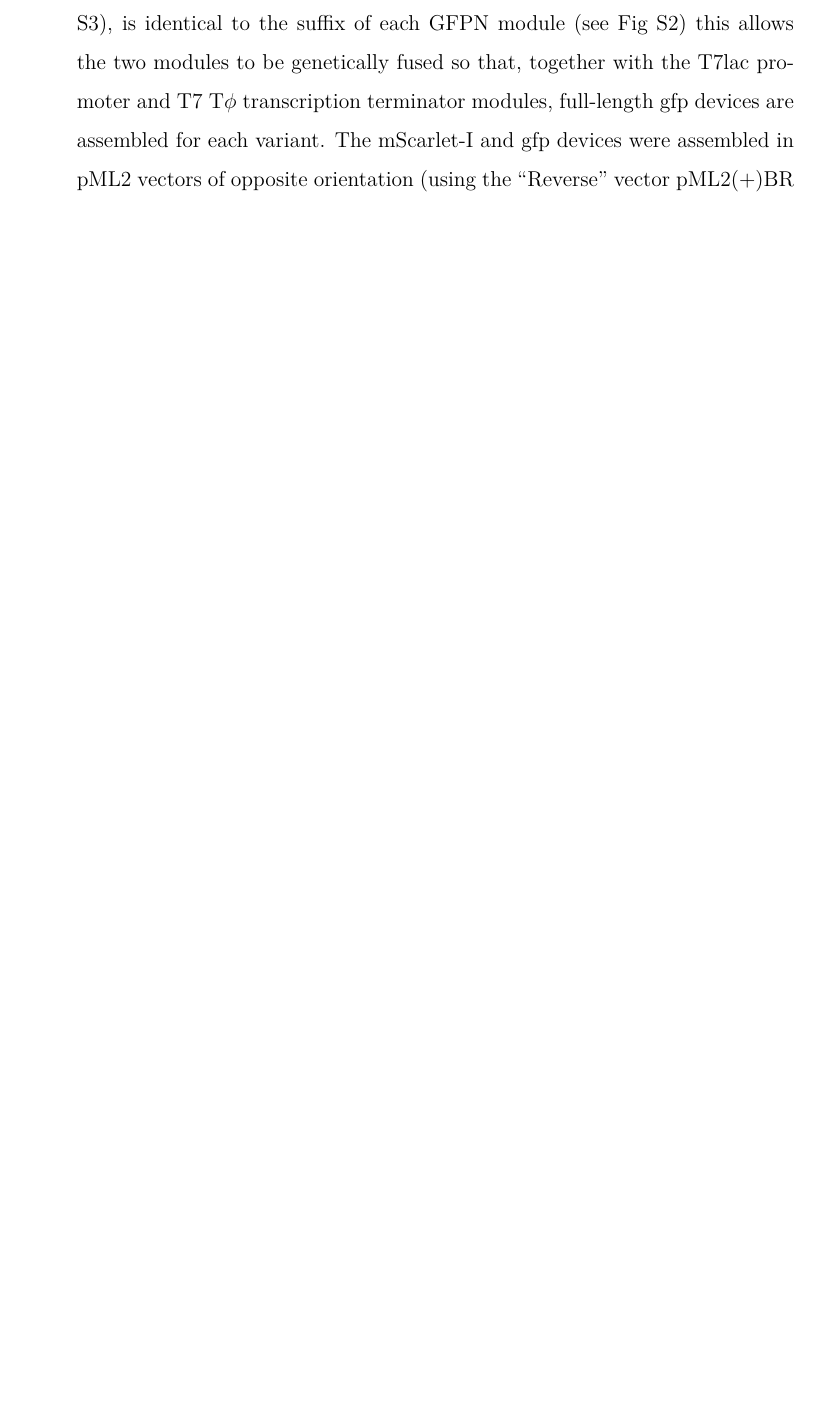
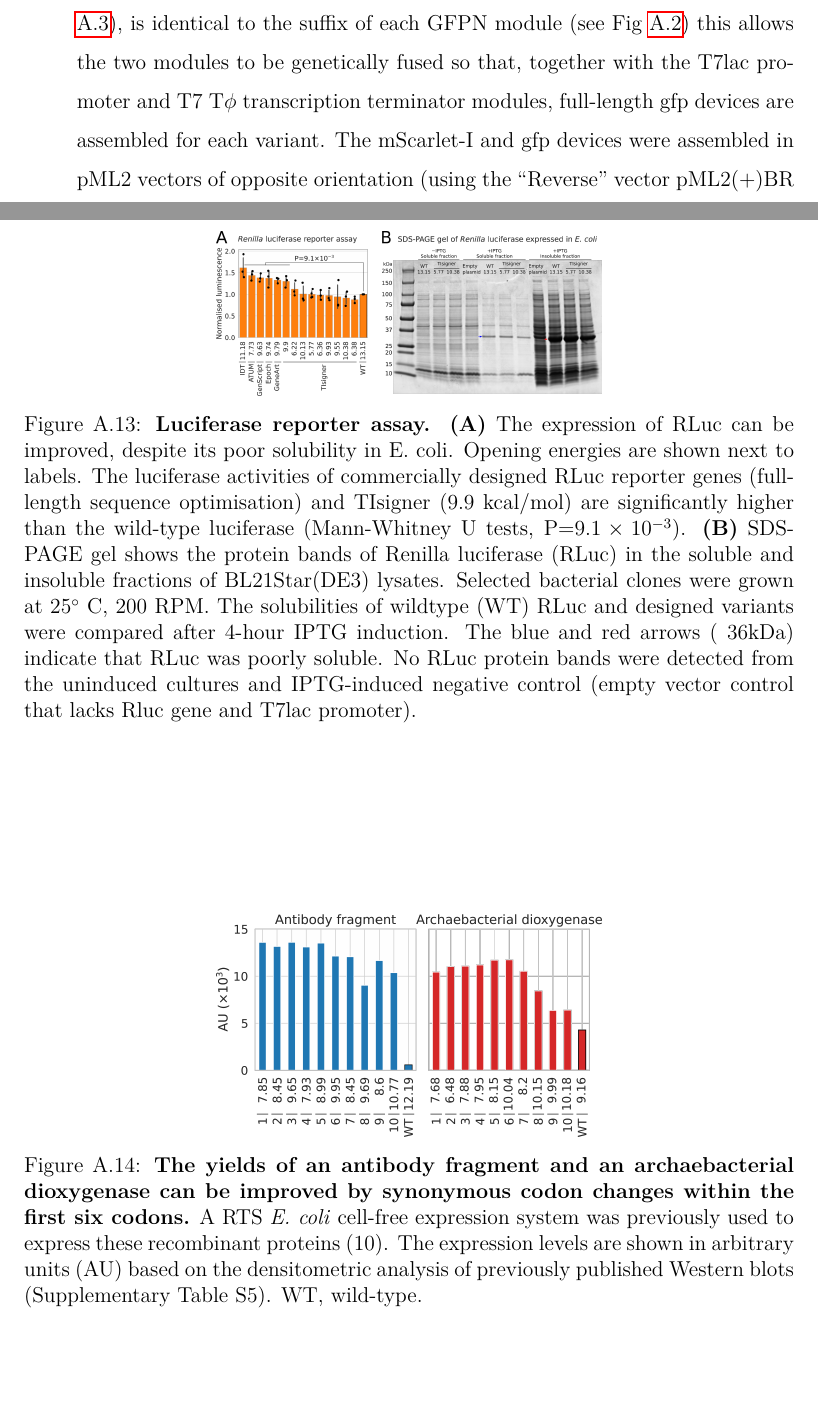
Before and after one commit to bkb3/PhD-thesis, a LaTeX thesis (main.tex, which reads appendix/TIsigner/tisigner.tex): part of page 116 of 184 before the commit and two parts of pages 116 and 127 of 185 after it, the two joined at a grey line, cut so that both start at the same text, the shorter picture padded with empty space. Compiled offline with pdfLaTeX.

Commit message:
txs auto checkin

```diff
--- a/appendix/TIsigner/tisigner.tex
+++ b/appendix/TIsigner/tisigner.tex
@@ -32,7 +32,7 @@ Devices were assembled from the cloned Level-1 modules described above, using Bs
 \begin{itemize}
 \item A lacI device was assembled in pML2(+)WR from the single lacI genetic element module.
 \item An mScarlet-I device was assembled in pML2(+)BR from nptII promoter, mScarlet-I CDS and lambda t0 transcription terminator modules.
-\item Full-length gfp devices for each TIsigner variant were assembled in pML2(+)WF from the following modules: T7lac promoter, GFPN, GFPC and T7 T$\phi$ transcription terminator. Since the prefix of the GFPC module, [GTTG] (see Fig S3), is identical to the suffix of each GFPN module (see Fig S2) this allows the two modules to be genetically fused so that, together with the T7lac promoter and T7 T$\phi$ transcription terminator modules, full-length gfp devices are assembled for each variant. The mScarlet-I and gfp devices were assembled in pML2 vectors of opposite orientation (using the “Reverse” vector pML2(+)BR for mScarlet-I, and the “Forward” vector pML2(+)WF for each gfp device), so that they will be divergently transcribed once assembled into the expression vector (Level-3, see below).
+\item Full-length gfp devices for each TIsigner variant were assembled in pML2(+)WF from the following modules: T7lac promoter, GFPN, GFPC and T7 T$\phi$ transcription terminator. Since the prefix of the GFPC module, [GTTG] (see Fig \ref{fig:appendix_TIsigner_S3}), is identical to the suffix of each GFPN module (see Fig \ref{fig:appendix_TIsigner_S2}) this allows the two modules to be genetically fused so that, together with the T7lac promoter and T7 T$\phi$ transcription terminator modules, full-length gfp devices are assembled for each variant. The mScarlet-I and gfp devices were assembled in pML2 vectors of opposite orientation (using the “Reverse” vector pML2(+)BR for mScarlet-I, and the “Forward” vector pML2(+)WF for each gfp device), so that they will be divergently transcribed once assembled into the expression vector (Level-3, see below).
 \item In a similar fashion, full-length luciferase devices for each TIsigner variant were assembled in pML2(+)BF from T7lac promoter, RLucN, RLucC and T7 T$\phi$ transcription terminator modules.
 \end{itemize}
 All cloned devices were verified by restriction mapping and sequencing.
@@ -148,6 +148,23 @@ For luciferase expression, the intermediate plasmid containing the lacI device (
 	\label{fig:appendix_TIsigner_S12}
 \end{SCfigure}
 
+\begin{figure}[htbp!]
+	\center
+	\includegraphics[width=0.5\textwidth]{appendix/TIsigner/Figs/S13.png}
+	\caption[Luciferase reporter assay.]{\textbf{Luciferase reporter assay. (A)} The expression of RLuc can be improved, despite its poor solubility in E. coli. Opening energies are shown next to labels. The luciferase activities of commercially designed RLuc reporter genes (full-length sequence optimisation) and TIsigner (9.9 kcal/mol) are significantly higher than the wild-type luciferase (Mann-Whitney U tests, P=$9.1\times10^{−3}$). \textbf{(B)} SDS-PAGE gel shows the protein bands of Renilla luciferase (RLuc) in the soluble and insoluble fractions of BL21Star(DE3) lysates. Selected bacterial clones were grown at $25^{\circ}$ C, 200 RPM. The solubilities of wildtype (WT) RLuc and designed variants were compared after 4-hour IPTG induction. The blue and red arrows (~36kDa) indicate that RLuc was poorly soluble. No RLuc protein bands were detected from the uninduced cultures and IPTG-induced negative control (empty vector control that lacks Rluc gene and T7lac promoter).
+	}
+	\label{fig:appendix_TIsigner_S13}
+\end{figure}
+
+
+\begin{figure}[htbp!]
+	\center
+	\includegraphics[width=0.5\textwidth]{appendix/TIsigner/Figs/S14.png}
+	\caption[The yields of an antibody fragment and an archaebacterial dioxygenase can be improved by synonymous codon changes within the first six codons.]{\textbf{The yields of an antibody fragment and an archaebacterial dioxygenase can be improved by synonymous codon changes within the first six codons.} A RTS \textit{E. coli} cell-free expression system was previously used to express these recombinant proteins (10). The expression levels are shown in arbitrary units (AU) based on the densitometric analysis of previously published Western blots (Supplementary Table S5). WT, wild-type.
+	}
+	\label{fig:appendix_TIsigner_S14}
+\end{figure}
+
 \clearpage
 
 \section{Supplementary tables}
```
Also changed, not shown: appendix/TIsigner/tisigner.tex (18 more changed lines).
